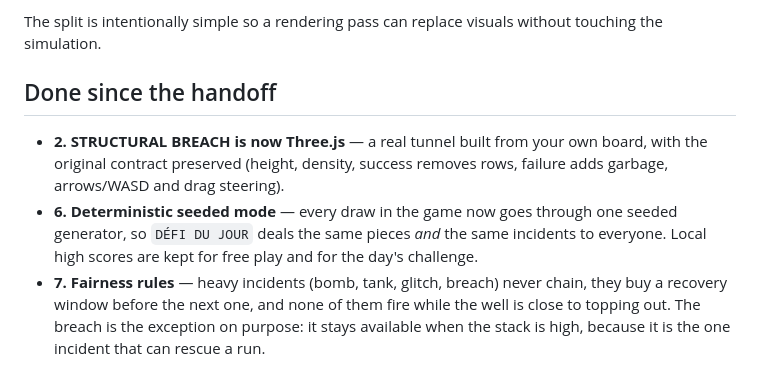
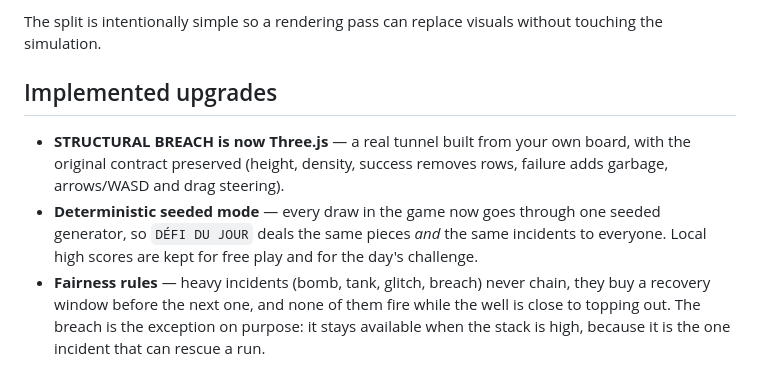
Before and after one commit to mjodheim/Vibe-Arcade, a Markdown page: games/stack-panic/README.md, the part around the change. Drawn GitHub-style.

Commit message:
docs(stack-panic): normalize project notes

```diff
--- a/games/stack-panic/README.md
+++ b/games/stack-panic/README.md
@@ -69,16 +69,16 @@ still runs, so the breach can never block a session.
 
 The split is intentionally simple so a rendering pass can replace visuals without touching the simulation.
 
-## Done since the handoff
+## Implemented upgrades
 
-- **2. STRUCTURAL BREACH is now Three.js** — a real tunnel built from your own
+- **STRUCTURAL BREACH is now Three.js** — a real tunnel built from your own
   board, with the original contract preserved (height, density, success removes
   rows, failure adds garbage, arrows/WASD and drag steering).
-- **6. Deterministic seeded mode** — every draw in the game now goes through one
+- **Deterministic seeded mode** — every draw in the game now goes through one
   seeded generator, so `DÉFI DU JOUR` deals the same pieces *and* the same
   incidents to everyone. Local high scores are kept for free play and for the
   day's challenge.
-- **7. Fairness rules** — heavy incidents (bomb, tank, glitch, breach) never
+- **Fairness rules** — heavy incidents (bomb, tank, glitch, breach) never
   chain, they buy a recovery window before the next one, and none of them fire
   while the well is close to topping out. The breach is the exception on
   purpose: it stays available when the stack is high, because it is the one
```
